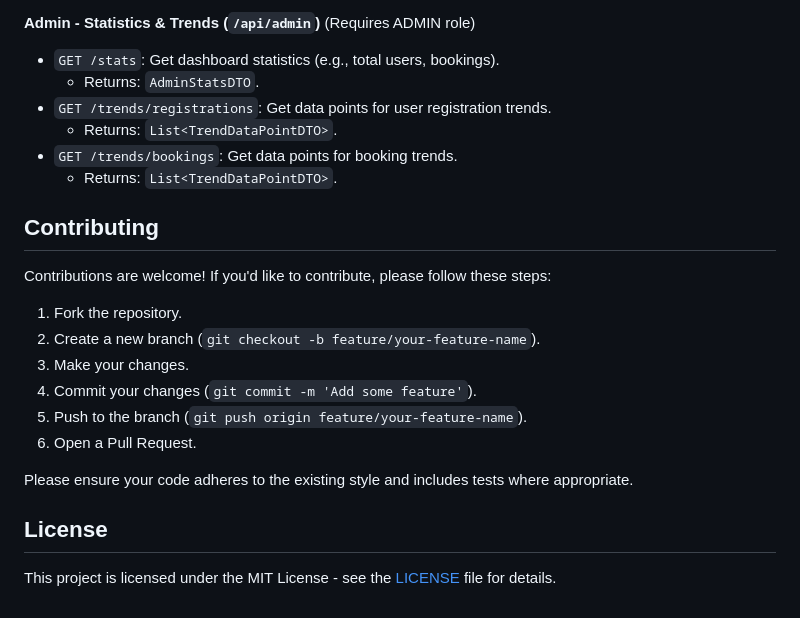
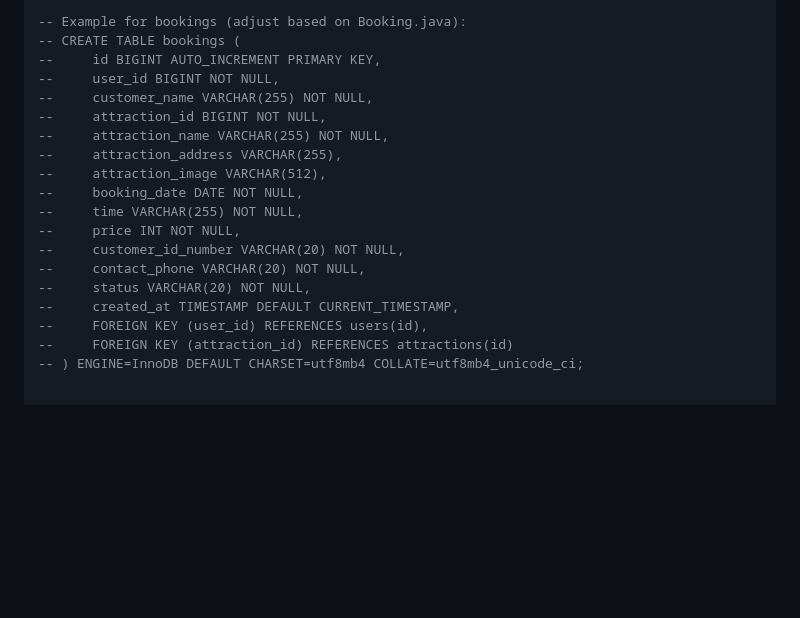
Before and after one commit to vito1317/Taipei-Booking, a Markdown page: README.md, the part around one of its changes. Drawn GitHub-style; blank space fills up the shorter version.

```diff
--- a/README.md
+++ b/README.md
@@ -221,25 +140,19 @@ Here are the main API endpoints provided by the application:
-**Admin - Statistics & Trends (`/api/admin`)** (Requires ADMIN role)
-
-* `GET /stats`: Get dashboard statistics (e.g., total users, bookings).
-    * Returns: `AdminStatsDTO`.
-* `GET /trends/registrations`: Get data points for user registration trends.
-    * Returns: `List<TrendDataPointDTO>`.
-* `GET /trends/bookings`: Get data points for booking trends.
-    * Returns: `List<TrendDataPointDTO>`.
-
-## Contributing
-
-Contributions are welcome! If you'd like to contribute, please follow these steps:
-
-1.  Fork the repository.
-2.  Create a new branch (`git checkout -b feature/your-feature-name`).
-3.  Make your changes.
-4.  Commit your changes (`git commit -m 'Add some feature'`).
-5.  Push to the branch (`git push origin feature/your-feature-name`).
-6.  Open a Pull Request.
-
-Please ensure your code adheres to the existing style and includes tests where appropriate.
-
-## License
-
-This project is licensed under the MIT License - see the [LICENSE](LICENSE) file for details.
+-- Example for bookings (adjust based on Booking.java):
+-- CREATE TABLE bookings (
+--     id BIGINT AUTO_INCREMENT PRIMARY KEY,
+--     user_id BIGINT NOT NULL,
+--     customer_name VARCHAR(255) NOT NULL,
+--     attraction_id BIGINT NOT NULL,
+--     attraction_name VARCHAR(255) NOT NULL,
+--     attraction_address VARCHAR(255),
+--     attraction_image VARCHAR(512),
+--     booking_date DATE NOT NULL,
+--     time VARCHAR(255) NOT NULL,
+--     price INT NOT NULL,
+--     customer_id_number VARCHAR(20) NOT NULL,
+--     contact_phone VARCHAR(20) NOT NULL,
+--     status VARCHAR(20) NOT NULL,
+--     created_at TIMESTAMP DEFAULT CURRENT_TIMESTAMP,
+--     FOREIGN KEY (user_id) REFERENCES users(id),
+--     FOREIGN KEY (attraction_id) REFERENCES attractions(id)
+-- ) ENGINE=InnoDB DEFAULT CHARSET=utf8mb4 COLLATE=utf8mb4_unicode_ci;
```
Also changed, not shown: other parts of README.md (+52 -133 lines).
